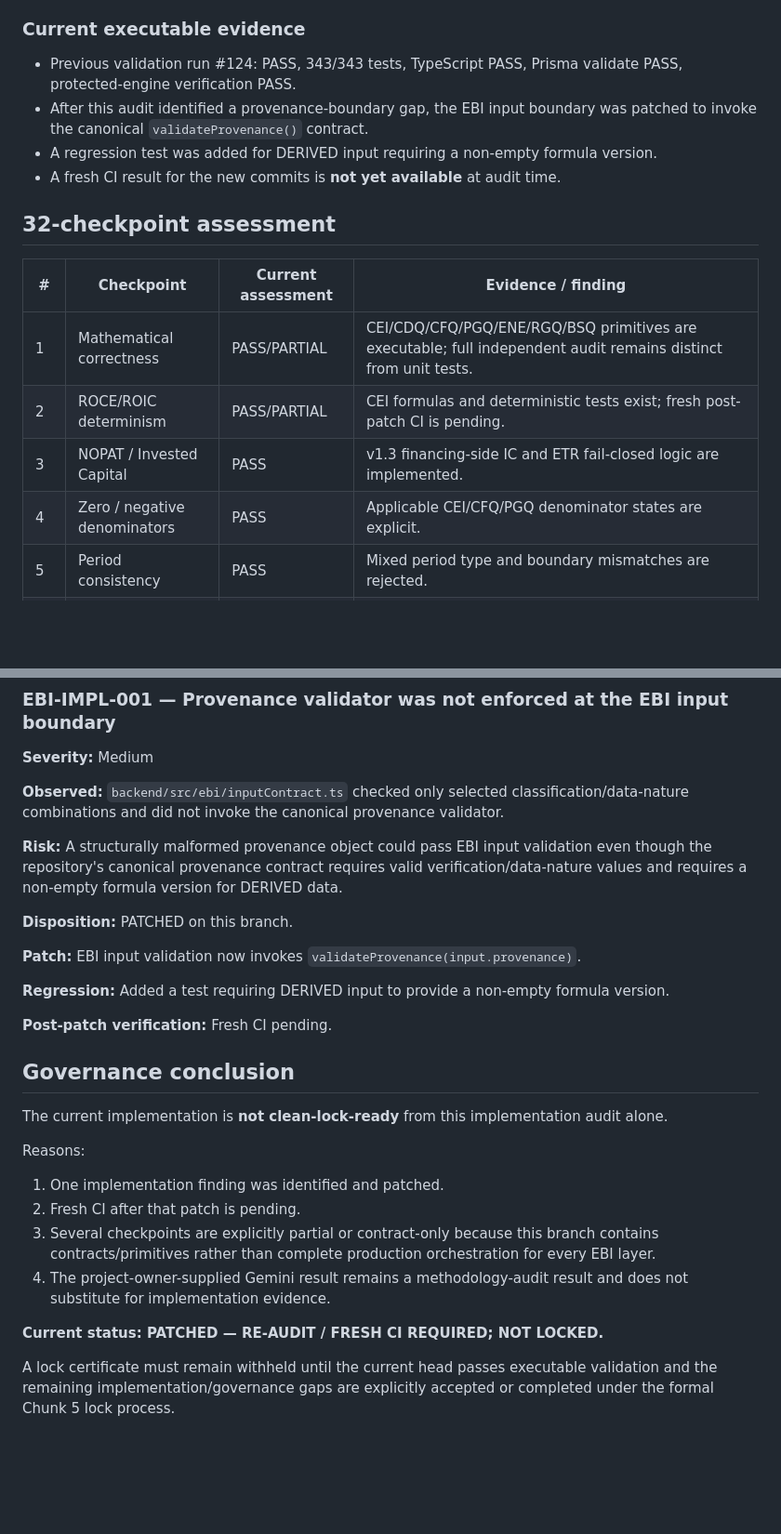
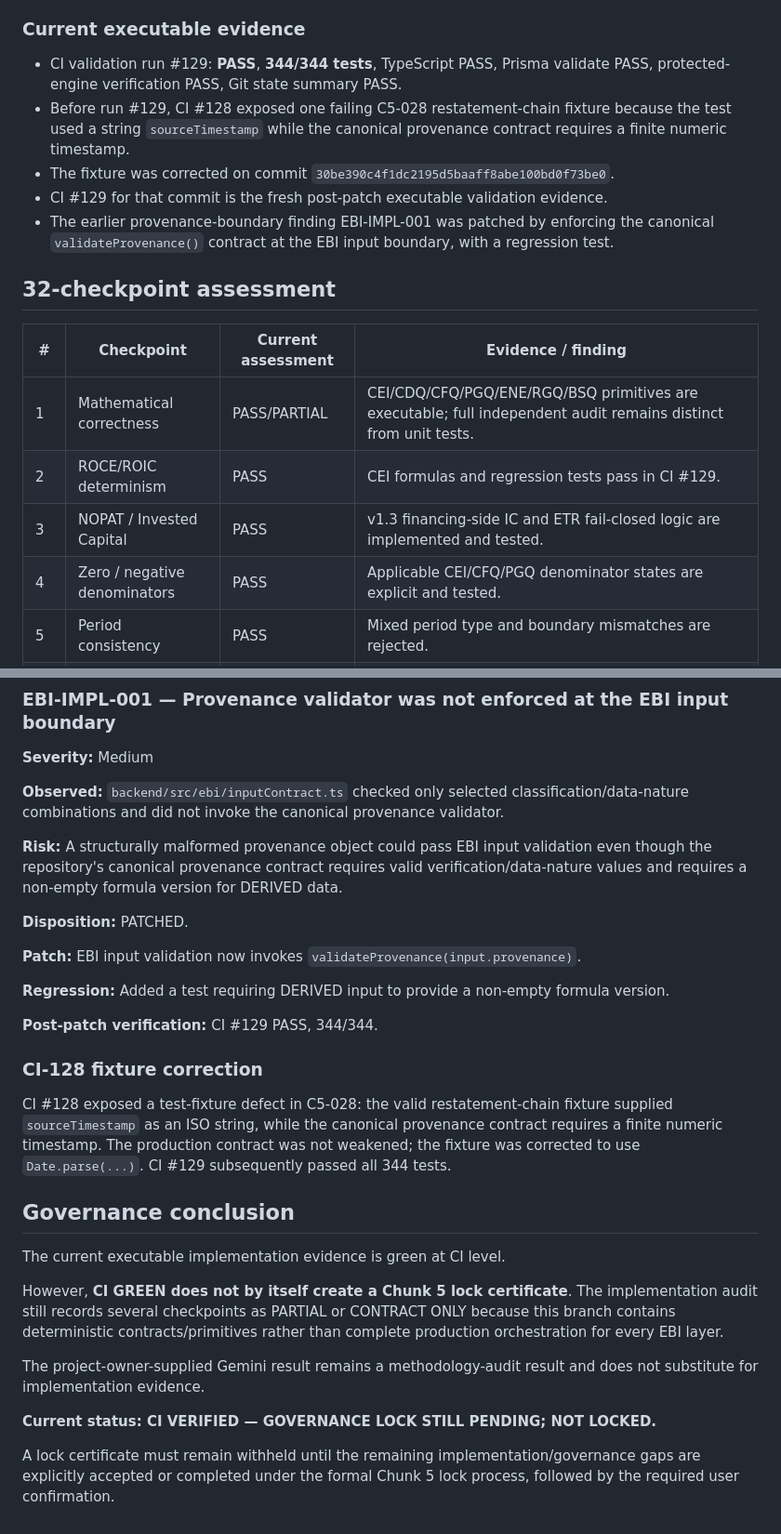
Before and after one commit to abdul007amk-art/MarketNiora, a Markdown page: docs/validation/MARKETNIORA_CHUNK5_EBI_V1_3_INDEPENDENT_IMPLEMENTATION_AUDIT.md, 2 parts joined by grey strips. Shown at 93% size. Rendered like a GitHub page; blank space fills up the shorter version.

Commit message:
docs: record Chunk 5 CI 129 re-audit evidence

```diff
--- a/docs/validation/MARKETNIORA_CHUNK5_EBI_V1_3_INDEPENDENT_IMPLEMENTATION_AUDIT.md
+++ b/docs/validation/MARKETNIORA_CHUNK5_EBI_V1_3_INDEPENDENT_IMPLEMENTATION_AUDIT.md
@@ -10,19 +10,20 @@ This is an implementation/conformance audit of the current GitHub branch. It is
 
 ### Current executable evidence
 
-- Previous validation run #124: PASS, 343/343 tests, TypeScript PASS, Prisma validate PASS, protected-engine verification PASS.
-- After this audit identified a provenance-boundary gap, the EBI input boundary was patched to invoke the canonical `validateProvenance()` contract.
-- A regression test was added for DERIVED input requiring a non-empty formula version.
-- A fresh CI result for the new commits is **not yet available** at audit time.
+- CI validation run #129: **PASS**, **344/344 tests**, TypeScript PASS, Prisma validate PASS, protected-engine verification PASS, Git state summary PASS.
+- Before run #129, CI #128 exposed one failing C5-028 restatement-chain fixture because the test used a string `sourceTimestamp` while the canonical provenance contract requires a finite numeric timestamp.
+- The fixture was corrected on commit `30be390c4f1dc2195d5baaff8abe100bd0f73be0`.
+- CI #129 for that commit is the fresh post-patch executable validation evidence.
+- The earlier provenance-boundary finding EBI-IMPL-001 was patched by enforcing the canonical `validateProvenance()` contract at the EBI input boundary, with a regression test.
 
 ## 32-checkpoint assessment
 
 | # | Checkpoint | Current assessment | Evidence / finding |
 |---|---|---|---|
 | 1 | Mathematical correctness | PASS/PARTIAL | CEI/CDQ/CFQ/PGQ/ENE/RGQ/BSQ primitives are executable; full independent audit remains distinct from unit tests. |
-| 2 | ROCE/ROIC determinism | PASS/PARTIAL | CEI formulas and deterministic tests exist; fresh post-patch CI is pending. |
-| 3 | NOPAT / Invested Capital | PASS | v1.3 financing-side IC and ETR fail-closed logic are implemented. |
-| 4 | Zero / negative denominators | PASS | Applicable CEI/CFQ/PGQ denominator states are explicit. |
+| 2 | ROCE/ROIC determinism | PASS | CEI formulas and regression tests pass in CI #129. |
+| 3 | NOPAT / Invested Capital | PASS | v1.3 financing-side IC and ETR fail-closed logic are implemented and tested. |
+| 4 | Zero / negative denominators | PASS | Applicable CEI/CFQ/PGQ denominator states are explicit and tested. |
 | 5 | Period consistency | PASS | Mixed period type and boundary mismatches are rejected. |
 | 6 | Missing data | PASS/PARTIAL | Implemented primitives fail closed; complete production-wide engine coverage is not present in this branch. |
 | 7 | Truth-state compatibility | PARTIAL | OEP contract exists, but truth-state values are not governed by an explicit enum/transition engine. |
@@ -62,24 +63,26 @@ This is an implementation/conformance audit of the current GitHub branch. It is
 
 **Risk:** A structurally malformed provenance object could pass EBI input validation even though the repository's canonical provenance contract requires valid verification/data-nature values and requires a non-empty formula version for DERIVED data.
 
-**Disposition:** PATCHED on this branch.
+**Disposition:** PATCHED.
 
 **Patch:** EBI input validation now invokes `validateProvenance(input.provenance)`.
 
 **Regression:** Added a test requiring DERIVED input to provide a non-empty formula version.
 
-**Post-patch verification:** Fresh CI pending.
+**Post-patch verification:** CI #129 PASS, 344/344.
+
+### CI-128 fixture correction
+
+CI #128 exposed a test-fixture defect in C5-028: the valid restatement-chain fixture supplied `sourceTimestamp` as an ISO string, while the canonical provenance contract requires a finite numeric timestamp. The production contract was not weakened; the fixture was corrected to use `Date.parse(...)`. CI #129 subsequently passed all 344 tests.
 
 ## Governance conclusion
 
-The current implementation is **not clean-lock-ready** from this implementation audit alone.
+The current executable implementation evidence is green at CI level.
 
-Reasons:
-1. One implementation finding was identified and patched.
-2. Fresh CI after that patch is pending.
-3. Several checkpoints are explicitly partial or contract-only because this branch contains contracts/primitives rather than complete production orchestration for every EBI layer.
-4. The project-owner-supplied Gemini result remains a methodology-audit result and does not substitute for implementation evidence.
+However, **CI GREEN does not by itself create a Chunk 5 lock certificate**. The implementation audit still records several checkpoints as PARTIAL or CONTRACT ONLY because this branch contains deterministic contracts/primitives rather than complete production orchestration for every EBI layer.
 
-**Current status: PATCHED — RE-AUDIT / FRESH CI REQUIRED; NOT LOCKED.**
+The project-owner-supplied Gemini result remains a methodology-audit result and does not substitute for implementation evidence.
 
-A lock certificate must remain withheld until the current head passes executable validation and the remaining implementation/governance gaps are explicitly accepted or completed under the formal Chunk 5 lock process.
+**Current status: CI VERIFIED — GOVERNANCE LOCK STILL PENDING; NOT LOCKED.**
+
+A lock certificate must remain withheld until the remaining implementation/governance gaps are explicitly accepted or completed under the formal Chunk 5 lock process, followed by the required user confirmation.
```
Also changed, not shown: other parts of docs/validation/MARKETNIORA_CHUNK5_EBI_V1_3_INDEPENDENT_IMPLEMENTATION_AUDIT.md (+4 -4 lines).
